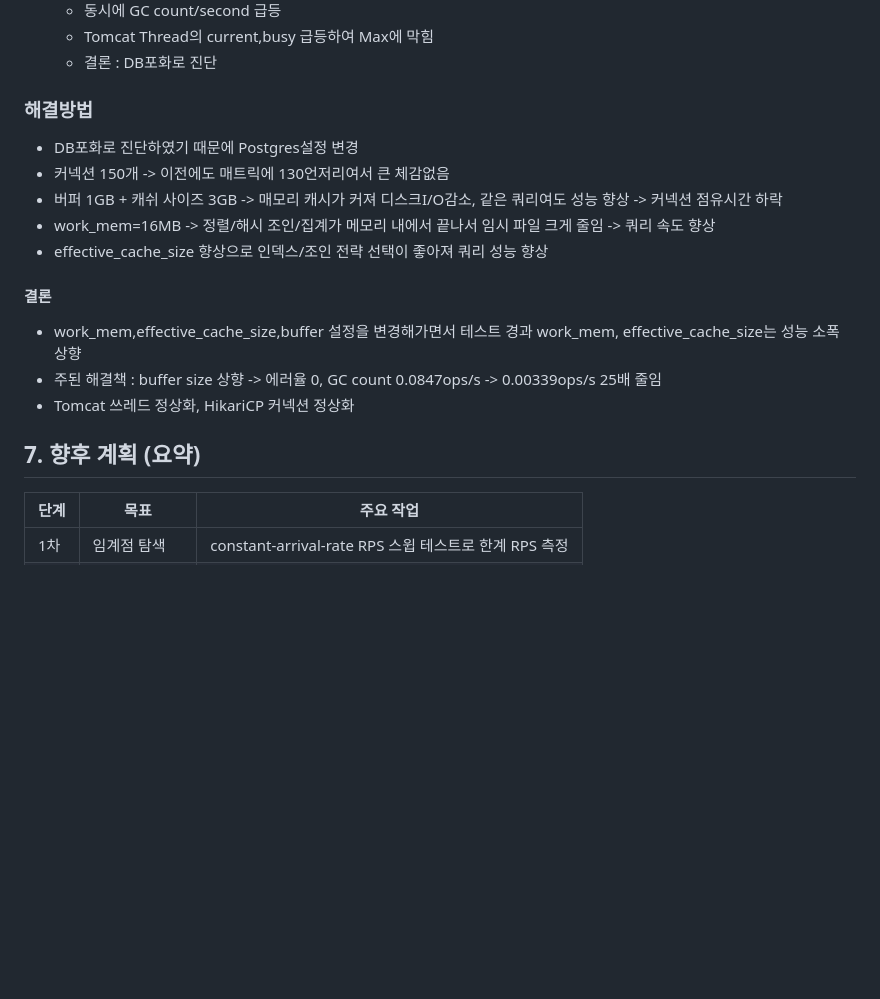
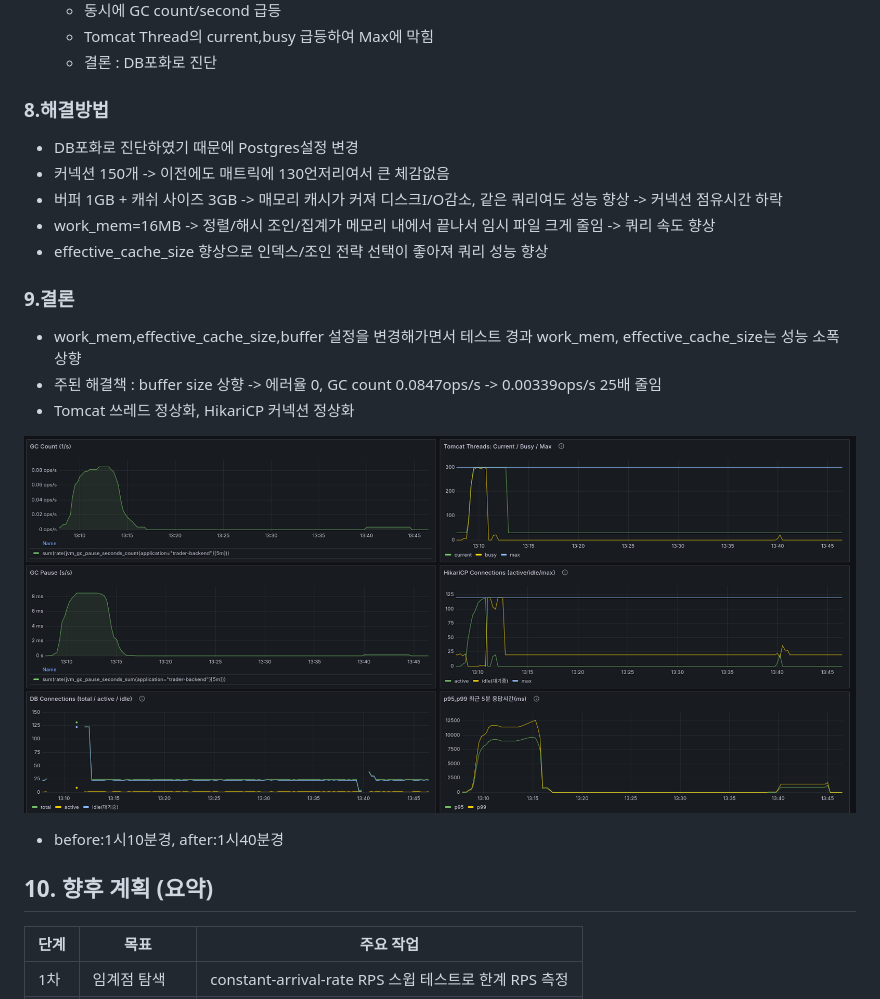
Before and after one commit to Kosw6/trader-backend, a Markdown page: k6/2025-10-17.md, the part around the change. GitHub-like rendering; pictures changed too: image/1.db_before_after.png (added); blank space fills up the shorter version.

Commit message:
add images and 2025-10-17.md

```diff
--- a/k6/2025-10-17.md
+++ b/k6/2025-10-17.md
@@ -118,21 +118,22 @@
    - Tomcat Thread의 current,busy 급등하여 Max에 막힘
    - 결론 : DB포화로 진단
 
-### 해결방법
-
+### 8.해결방법
 - DB포화로 진단하였기 때문에 Postgres설정 변경
 - 커넥션 150개 -> 이전에도 매트릭에 130언저리여서 큰 체감없음
 - 버퍼 1GB + 캐쉬 사이즈 3GB -> 매모리 캐시가 커져 디스크I/O감소, 같은 쿼리여도 성능 향상 -> 커넥션 점유시간 하락
 - work_mem=16MB -> 정렬/해시 조인/집계가 메모리 내에서 끝나서 임시 파일 크게 줄임 -> 쿼리 속도 향상
 - effective_cache_size 향상으로 인덱스/조인 전략 선택이 좋아져 쿼리 성능 향상
 
-#### 결론
+### 9.결론
 
 - work_mem,effective_cache_size,buffer 설정을 변경해가면서 테스트 경과 work_mem, effective_cache_size는 성능 소폭 상향
 - 주된 해결책 : buffer size 상향 -> 에러율 0, GC count 0.0847ops/s -> 0.00339ops/s 25배 줄임
 - Tomcat 쓰레드 정상화, HikariCP 커넥션 정상화
 
-## 7. 향후 계획 (요약)
+![개선 그래프](../image/1.db_before_after.png)
+- before:1시10분경, after:1시40분경
+## 10. 향후 계획 (요약)
 
 | 단계 | 목표           | 주요 작업                                             |
 | ---- | -------------- | ----------------------------------------------------- |
```
